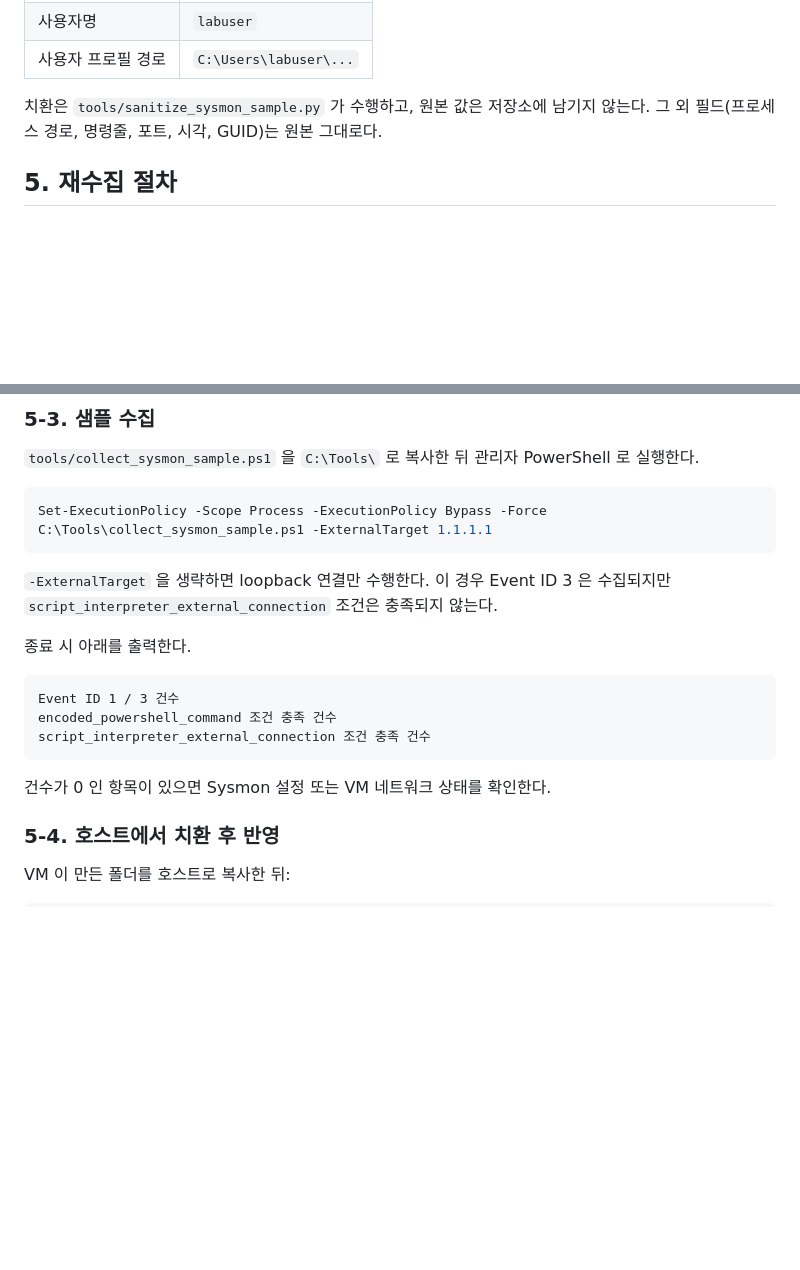
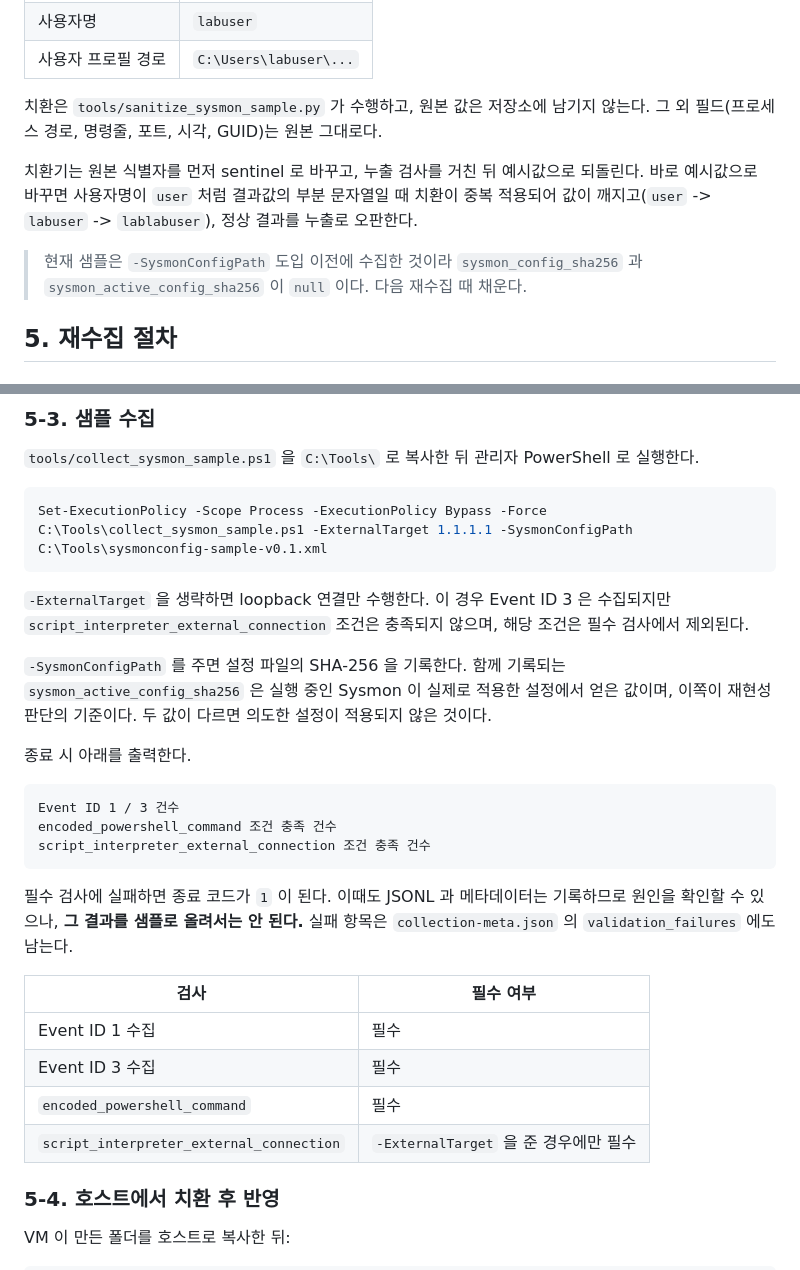
Before and after one commit to train3-test2/incident-awareness-engine, a Markdown page: samples/raw/README.md, 2 parts joined by grey strips. GitHub-like rendering; blank space fills up the shorter version.

Commit message:
docs(시나리오): 샘플 수집 절차에 검증 규칙과 설정 해시 반영
- -SysmonConfigPath 사용법과 두 해시의 차이를 설명한다
- 필수 검사 표를 추가한다. script_interpreter_external_connection 은
  -ExternalTarget 을 준 경우에만 필수다
- 검사 실패 시 종료 코드 1 과 validation_failures 기록을 명시한다
- 치환기가 sentinel 단계를 두는 이유를 적는다
- 현재 샘플의 설정 해시가 null 인 이유를 남긴다

Co-Authored-By: Claude Opus 5 <noreply@anthropic.com>

````diff
--- a/samples/raw/README.md
+++ b/samples/raw/README.md
@@ -130,6 +130,14 @@ Sysmon 원본 구조를 유지한다. `event_v0` 로 변환하지 않는다.
 치환은 `tools/sanitize_sysmon_sample.py` 가 수행하고, 원본 값은 저장소에 남기지 않는다.
 그 외 필드(프로세스 경로, 명령줄, 포트, 시각, GUID)는 원본 그대로다.
 
+치환기는 원본 식별자를 먼저 sentinel 로 바꾸고, 누출 검사를 거친 뒤 예시값으로 되돌린다.
+바로 예시값으로 바꾸면 사용자명이 `user` 처럼 결과값의 부분 문자열일 때 치환이 중복 적용되어
+값이 깨지고(`user` -> `labuser` -> `lablabuser`), 정상 결과를 누출로 오판한다.
+
+> 현재 샘플은 `-SysmonConfigPath` 도입 이전에 수집한 것이라
+> `sysmon_config_sha256` 과 `sysmon_active_config_sha256` 이 `null` 이다.
+> 다음 재수집 때 채운다.
+
 ## 5. 재수집 절차
 
 ### 5-0. VM 으로 파일을 옮길 때 주의
@@ -183,11 +191,16 @@ C:\Tools\Sysmon\Sysmon64.exe -c C:\Tools\sysmonconfig-sample-v0.1.xml
 
 ```powershell
 Set-ExecutionPolicy -Scope Process -ExecutionPolicy Bypass -Force
-C:\Tools\collect_sysmon_sample.ps1 -ExternalTarget 1.1.1.1
+C:\Tools\collect_sysmon_sample.ps1 -ExternalTarget 1.1.1.1 -SysmonConfigPath C:\Tools\sysmonconfig-sample-v0.1.xml
 ```
 
 `-ExternalTarget` 을 생략하면 loopback 연결만 수행한다. 이 경우 Event ID 3 은 수집되지만
-`script_interpreter_external_connection` 조건은 충족되지 않는다.
+`script_interpreter_external_connection` 조건은 충족되지 않으며, 해당 조건은 필수 검사에서
+제외된다.
+
+`-SysmonConfigPath` 를 주면 설정 파일의 SHA-256 을 기록한다. 함께 기록되는
+`sysmon_active_config_sha256` 은 실행 중인 Sysmon 이 실제로 적용한 설정에서 얻은 값이며,
+이쪽이 재현성 판단의 기준이다. 두 값이 다르면 의도한 설정이 적용되지 않은 것이다.
 
 종료 시 아래를 출력한다.
 
@@ -197,7 +210,16 @@ encoded_powershell_command 조건 충족 건수
 script_interpreter_external_connection 조건 충족 건수
 ```
 
-건수가 0 인 항목이 있으면 Sysmon 설정 또는 VM 네트워크 상태를 확인한다.
+필수 검사에 실패하면 종료 코드가 `1` 이 된다. 이때도 JSONL 과 메타데이터는 기록하므로
+원인을 확인할 수 있으나, **그 결과를 샘플로 올려서는 안 된다.** 실패 항목은
+`collection-meta.json` 의 `validation_failures` 에도 남는다.
+
+| 검사 | 필수 여부 |
+| --- | --- |
+| Event ID 1 수집 | 필수 |
+| Event ID 3 수집 | 필수 |
+| `encoded_powershell_command` | 필수 |
+| `script_interpreter_external_connection` | `-ExternalTarget` 을 준 경우에만 필수 |
 
 ### 5-4. 호스트에서 치환 후 반영
 
````
